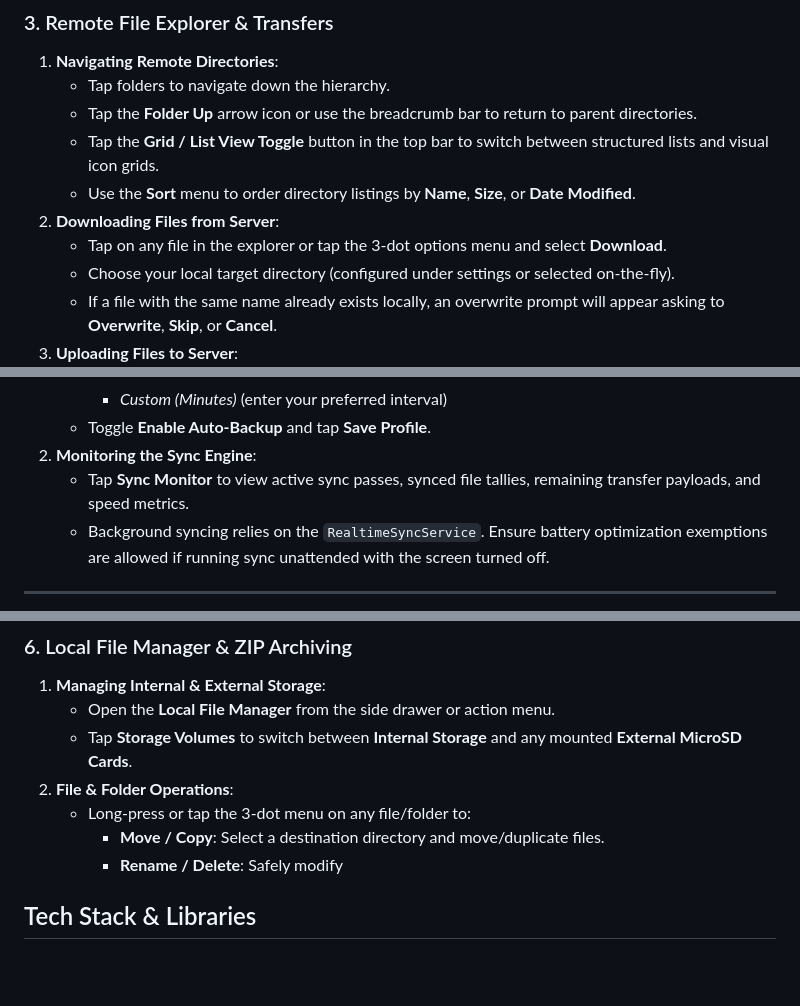
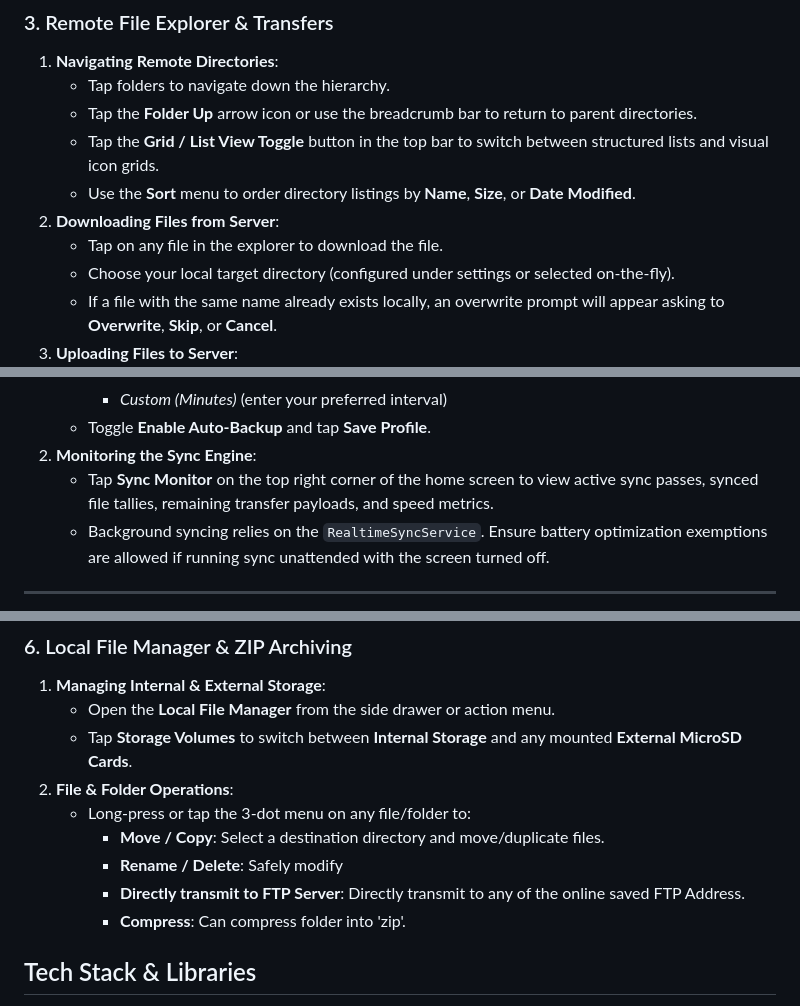
Before and after one commit to aynabyayush/ftp-app, a Markdown page: README.md, 3 parts joined by grey strips. Rendered like a GitHub page; blank space fills up the shorter version.

```diff
--- a/README.md
+++ b/README.md
@@ -88,7 +88,7 @@ Turn your Android phone into an FTP server to access mobile storage from PCs, Ma
    * Tap the **Grid / List View Toggle** button in the top bar to switch between structured lists and visual icon grids.
    * Use the **Sort** menu to order directory listings by **Name**, **Size**, or **Date Modified**.
 2. **Downloading Files from Server**:
-   * Tap on any file in the explorer or tap the 3-dot options menu and select **Download**.
+   * Tap on any file in the explorer to download the file.
    * Choose your local target directory (configured under settings or selected on-the-fly).
    * If a file with the same name already exists locally, an overwrite prompt will appear asking to **Overwrite**, **Skip**, or **Cancel**.
 3. **Uploading Files to Server**:
@@ -130,7 +130,7 @@ Automate background synchronization between local device folders and remote FTP
      * *Custom (Minutes)* (enter your preferred interval)
    * Toggle **Enable Auto-Backup** and tap **Save Profile**.
 2. **Monitoring the Sync Engine**:
-   * Tap **Sync Monitor** to view active sync passes, synced file tallies, remaining transfer payloads, and speed metrics.
+   * Tap **Sync Monitor** on the top right corner of the home screen to view active sync passes, synced file tallies, remaining transfer payloads, and speed metrics.
    * Background syncing relies on the `RealtimeSyncService`. Ensure battery optimization exemptions are allowed if running sync unattended with the screen turned off.
 
 ---
@@ -144,6 +144,8 @@ Automate background synchronization between local device folders and remote FTP
    * Long-press or tap the 3-dot menu on any file/folder to:
      * **Move / Copy**: Select a destination directory and move/duplicate files.
      * **Rename / Delete**: Safely modify
+     * **Directly transmit to FTP Server**: Directly transmit to any of the online saved FTP Address.
+     * **Compress**: Can compress folder into 'zip'.
 
 ## Tech Stack & Libraries
 
```
